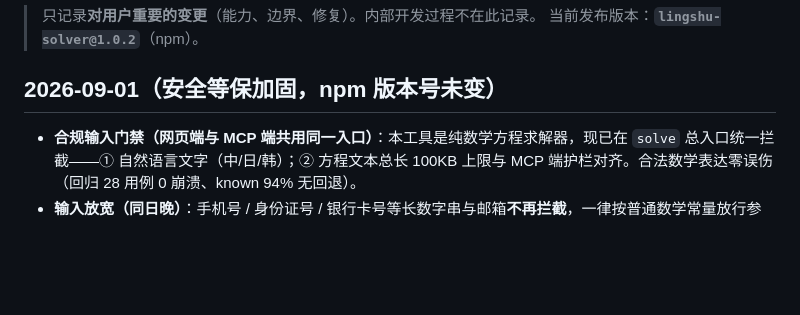
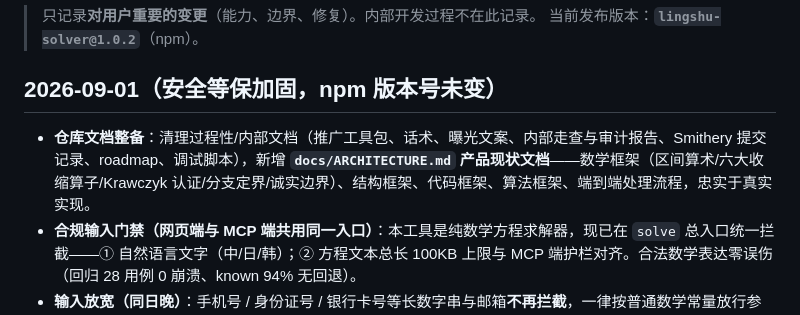
Before and after one commit to genesis-plan/lingshu-solver, a Markdown page: CHANGELOG.md, the part around the change. Drawn GitHub-style; blank space fills up the shorter version.

Commit message:
docs: add product ARCHITECTURE (math/structure/code/algorithm/pipeline); remove process docs

```diff
--- a/CHANGELOG.md
+++ b/CHANGELOG.md
@@ -4,6 +4,7 @@
 > 当前发布版本：**`lingshu-solver@1.0.2`**（npm）。
 
 ## 2026-09-01（安全等保加固，npm 版本号未变）
+- **仓库文档整备**：清理过程性/内部文档（推广工具包、话术、曝光文案、内部走查与审计报告、Smithery 提交记录、roadmap、调试脚本），新增 **`docs/ARCHITECTURE.md` 产品现状文档**——数学框架（区间算术/六大收缩算子/Krawczyk 认证/分支定界/诚实边界）、结构框架、代码框架、算法框架、端到端处理流程，忠实于真实实现。
 - **合规输入门禁（网页端与 MCP 端共用同一入口）**：本工具是纯数学方程求解器，现已在 `solve` 总入口统一拦截——① 自然语言文字（中/日/韩）；② 方程文本总长 100KB 上限与 MCP 端护栏对齐。合法数学表达零误伤（回归 28 用例 0 崩溃、known 94% 无回退）。
 - **输入放宽（同日晚）**：手机号 / 身份证号 / 银行卡号等长数字串与邮箱**不再拦截**，一律按普通数学常量放行参与计算——它们是合法数学输入，本系统本就不存储、不外传。仅保留"非数学文字拒收 + 100KB 体量上限"两条与求解本身相关的护栏。
 - **XSS 加固（网页）**：结果区 `innerHTML` 的所有用户可控内容（变量名、诊断信息、警告等）一律 HTML 转义。
```
